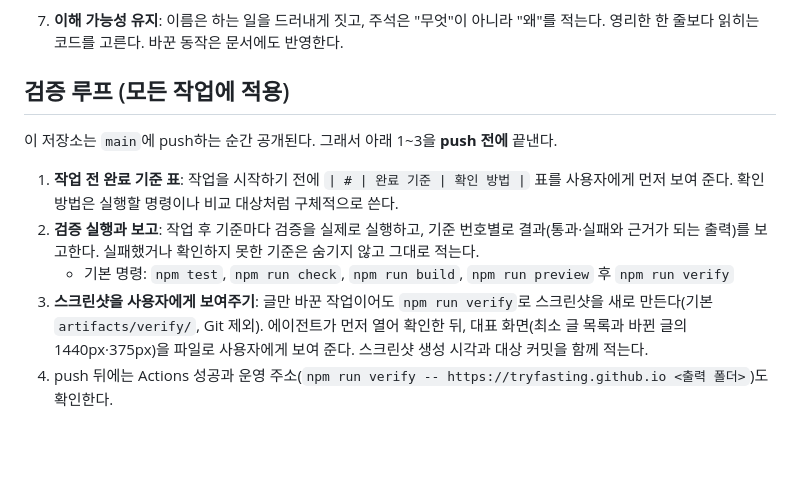
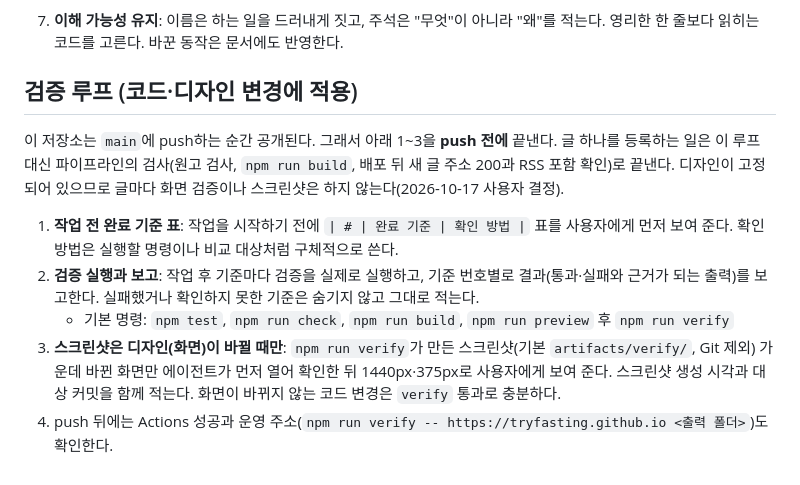
Before and after one commit to tryfasting/blog, a Markdown page: AGENTS.md, the part around the change. Drawn GitHub-style; blank space fills up the shorter version.

Commit message:
docs: take screenshots only when the design changes
With the design fixed, a new post renders with the same layout as every
other one, so screenshotting each post adds work without catching
anything. The verification loop now applies to code and design changes;
registering a post is checked by the pipeline instead (manuscript check,
build, and the new post's URL and RSS entry after deploy). Screenshots
are shown only for screens that changed.

Co-Authored-By: Claude Opus 5.5 <noreply@anthropic.com>

```diff
--- a/AGENTS.md
+++ b/AGENTS.md
@@ -52,12 +52,12 @@
 6. **리뷰 가능한 크기**: 한 커밋은 한 가지 목적만 담는다. lockfile을 뺀 변경이 대략 200줄을 넘거나 목적이 둘 이상이면 나눈다. 커밋 메시지에 무엇을·왜를 적는다.
 7. **이해 가능성 유지**: 이름은 하는 일을 드러내게 짓고, 주석은 "무엇"이 아니라 "왜"를 적는다. 영리한 한 줄보다 읽히는 코드를 고른다. 바꾼 동작은 문서에도 반영한다.
 
-## 검증 루프 (모든 작업에 적용)
+## 검증 루프 (코드·디자인 변경에 적용)
 
-이 저장소는 `main`에 push하는 순간 공개된다. 그래서 아래 1~3을 **push 전에** 끝낸다.
+이 저장소는 `main`에 push하는 순간 공개된다. 그래서 아래 1~3을 **push 전에** 끝낸다. 글 하나를 등록하는 일은 이 루프 대신 파이프라인의 검사(원고 검사, `npm run build`, 배포 뒤 새 글 주소 200과 RSS 포함 확인)로 끝낸다. 디자인이 고정되어 있으므로 글마다 화면 검증이나 스크린샷은 하지 않는다(2026-10-17 사용자 결정).
 
 1. **작업 전 완료 기준 표**: 작업을 시작하기 전에 `| # | 완료 기준 | 확인 방법 |` 표를 사용자에게 먼저 보여 준다. 확인 방법은 실행할 명령이나 비교 대상처럼 구체적으로 쓴다.
 2. **검증 실행과 보고**: 작업 후 기준마다 검증을 실제로 실행하고, 기준 번호별로 결과(통과·실패와 근거가 되는 출력)를 보고한다. 실패했거나 확인하지 못한 기준은 숨기지 않고 그대로 적는다.
    - 기본 명령: `npm test`, `npm run check`, `npm run build`, `npm run preview` 후 `npm run verify`
-3. **스크린샷을 사용자에게 보여주기**: 글만 바꾼 작업이어도 `npm run verify`로 스크린샷을 새로 만든다(기본 `artifacts/verify/`, Git 제외). 에이전트가 먼저 열어 확인한 뒤, 대표 화면(최소 글 목록과 바뀐 글의 1440px·375px)을 파일로 사용자에게 보여 준다. 스크린샷 생성 시각과 대상 커밋을 함께 적는다.
+3. **스크린샷은 디자인(화면)이 바뀔 때만**: `npm run verify`가 만든 스크린샷(기본 `artifacts/verify/`, Git 제외) 가운데 바뀐 화면만 에이전트가 먼저 열어 확인한 뒤 1440px·375px로 사용자에게 보여 준다. 스크린샷 생성 시각과 대상 커밋을 함께 적는다. 화면이 바뀌지 않는 코드 변경은 `verify` 통과로 충분하다.
 4. push 뒤에는 Actions 성공과 운영 주소(`npm run verify -- https://tryfasting.github.io <출력 폴더>`)도 확인한다.
```
